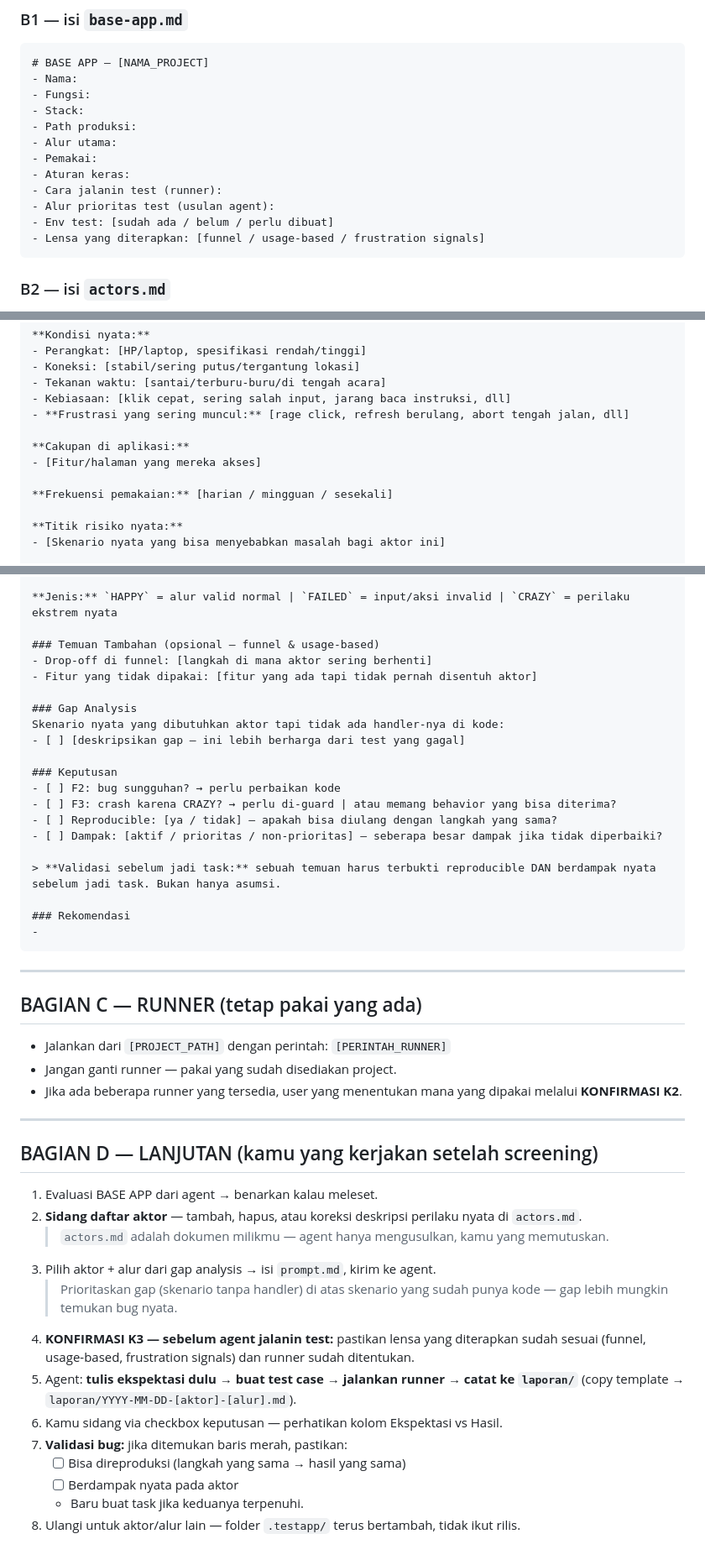
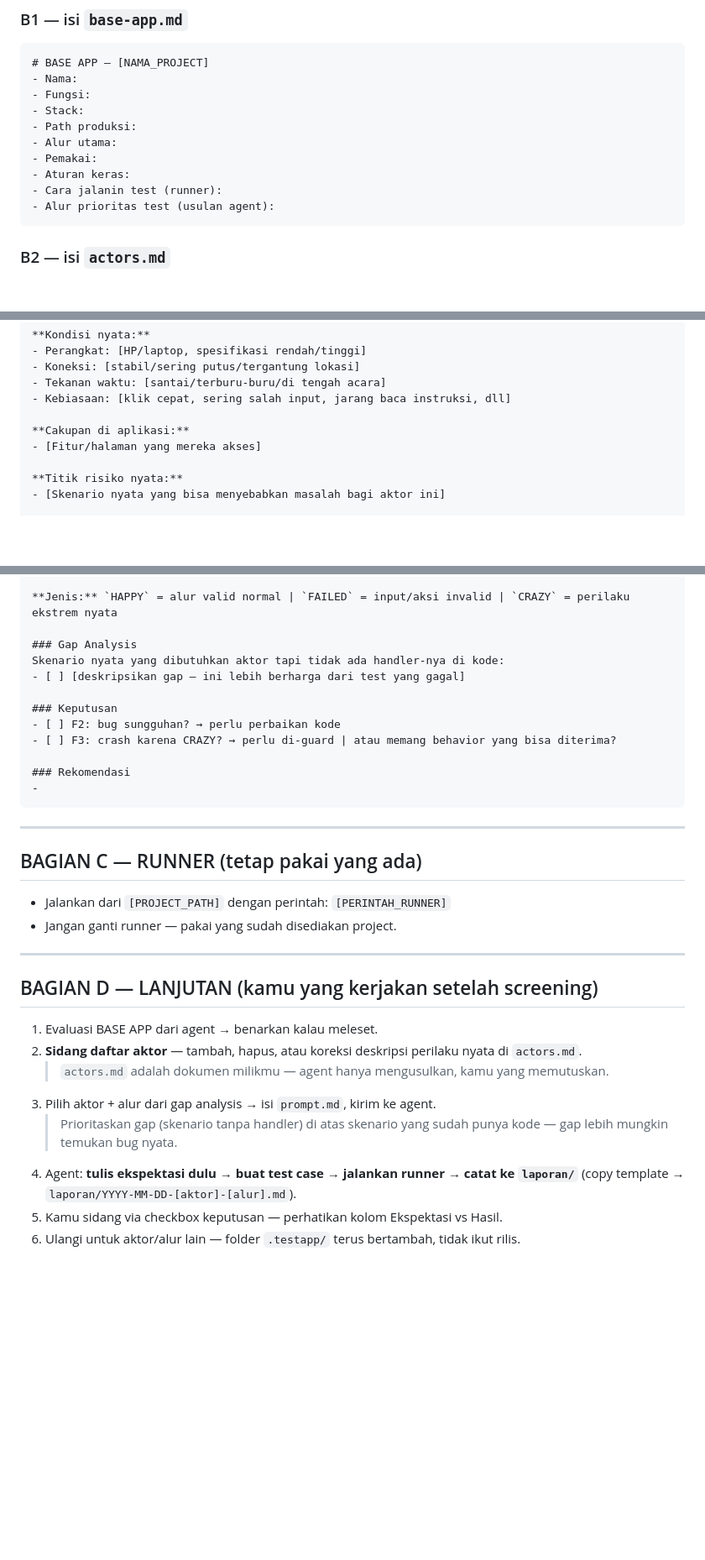
Before and after one commit to ahmadzaenimubarok/testing-flow, a Markdown page: testing-flow.md, 3 parts joined by grey strips. Shown at 84% size. Rendered like a GitHub page; blank space fills up the shorter version.

````diff
--- a/testing-flow.md
+++ b/testing-flow.md
@@ -123,8 +92,6 @@ SCREENING (read-only, no edits, no test run yet):
 - Aturan keras:
 - Cara jalanin test (runner):
 - Alur prioritas test (usulan agent):
-- Env test: [sudah ada / belum / perlu dibuat]
-- Lensa yang diterapkan: [funnel / usage-based / frustration signals]
 ```
 
 ### B2 — isi `actors.md`
@@ -154,12 +121,9 @@ SCREENING (read-only, no edits, no test run yet):
 - Koneksi: [stabil/sering putus/tergantung lokasi]
 - Tekanan waktu: [santai/terburu-buru/di tengah acara]
 - Kebiasaan: [klik cepat, sering salah input, jarang baca instruksi, dll]
-- **Frustrasi yang sering muncul:** [rage click, refresh berulang, abort tengah jalan, dll]
 
 **Cakupan di aplikasi:**
 - [Fitur/halaman yang mereka akses]
-
-**Frekuensi pemakaian:** [harian / mingguan / sesekali]
 
 **Titik risiko nyata:**
 - [Skenario nyata yang bisa menyebabkan masalah bagi aktor ini]
@@ -218,10 +181,6 @@ Cakupan:
 
 **Jenis:** `HAPPY` = alur valid normal | `FAILED` = input/aksi invalid | `CRAZY` = perilaku ekstrem nyata
 
-### Temuan Tambahan (opsional — funnel & usage-based)
-- Drop-off di funnel: [langkah di mana aktor sering berhenti]
-- Fitur yang tidak dipakai: [fitur yang ada tapi tidak pernah disentuh aktor]
-
 ### Gap Analysis
 Skenario nyata yang dibutuhkan aktor tapi tidak ada handler-nya di kode:
 - [ ] [deskripsikan gap — ini lebih berharga dari test yang gagal]
@@ -229,10 +188,6 @@ Skenario nyata yang dibutuhkan aktor tapi tidak ada handler-nya di kode:
 ### Keputusan
 - [ ] F2: bug sungguhan? → perlu perbaikan kode
 - [ ] F3: crash karena CRAZY? → perlu di-guard | atau memang behavior yang bisa diterima?
-- [ ] Reproducible: [ya / tidak] — apakah bisa diulang dengan langkah yang sama?
-- [ ] Dampak: [aktif / prioritas / non-prioritas] — seberapa besar dampak jika tidak diperbaiki?
-
-> **Validasi sebelum jadi task:** sebuah temuan harus terbukti reproducible DAN berdampak nyata sebelum jadi task. Bukan hanya asumsi.
 
 ### Rekomendasi
 -
@@ -243,7 +198,6 @@ Skenario nyata yang dibutuhkan aktor tapi tidak ada handler-nya di kode:
 ## BAGIAN C — RUNNER (tetap pakai yang ada)
 - Jalankan dari `[PROJECT_PATH]` dengan perintah: `[PERINTAH_RUNNER]`
 - Jangan ganti runner — pakai yang sudah disediakan project.
-- Jika ada beberapa runner yang tersedia, user yang menentukan mana yang dipakai melalui **KONFIRMASI K2**.
 
 ---
 
@@ -253,11 +207,6 @@ Skenario nyata yang dibutuhkan aktor tapi tidak ada handler-nya di kode:
    > `actors.md` adalah dokumen milikmu — agent hanya mengusulkan, kamu yang memutuskan.
 3. Pilih aktor + alur dari gap analysis → isi `prompt.md`, kirim ke agent.
    > Prioritaskan gap (skenario tanpa handler) di atas skenario yang sudah punya kode — gap lebih mungkin temukan bug nyata.
-4. **KONFIRMASI K3 — sebelum agent jalanin test:** pastikan lensa yang diterapkan sudah sesuai (funnel, usage-based, frustration signals) dan runner sudah ditentukan.
-5. Agent: **tulis ekspektasi dulu → buat test case → jalankan runner → catat ke `laporan/`** (copy template → `laporan/YYYY-MM-DD-[aktor]-[alur].md`).
-6. Kamu sidang via checkbox keputusan — perhatikan kolom Ekspektasi vs Hasil.
-7. **Validasi bug:** jika ditemukan baris merah, pastikan:
-   - [ ] Bisa direproduksi (langkah yang sama → hasil yang sama)
-   - [ ] Berdampak nyata pada aktor
-   - Baru buat task jika keduanya terpenuhi.
-8. Ulangi untuk aktor/alur lain — folder `.testapp/` terus bertambah, tidak ikut rilis.
+4. Agent: **tulis ekspektasi dulu → buat test case → jalankan runner → catat ke `laporan/`** (copy template → `laporan/YYYY-MM-DD-[aktor]-[alur].md`).
+5. Kamu sidang via checkbox keputusan — perhatikan kolom Ekspektasi vs Hasil.
+6. Ulangi untuk aktor/alur lain — folder `.testapp/` terus bertambah, tidak ikut rilis.
````
Also changed, not shown: other parts of testing-flow.md (+4 -36 lines).
